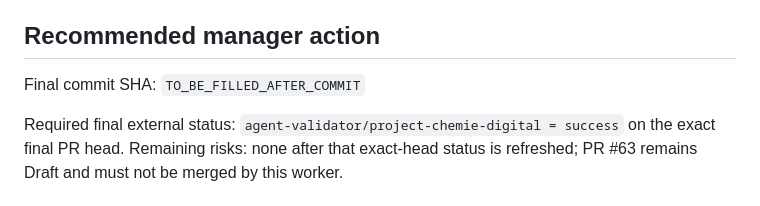
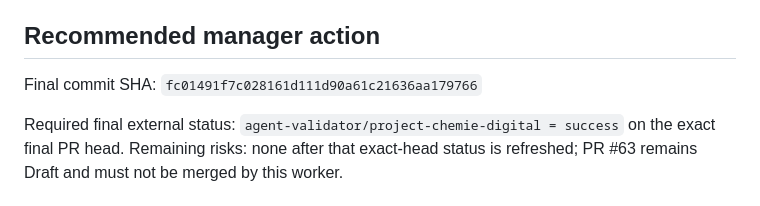
Before and after one commit to GeRe87/project-chemie-digital, a Markdown page: .agents/handoffs/issue-53-backend-engineer.md, the part around the change. Rendered like a GitHub page.

Commit message:
Record final issue 53 handoff head

```diff
--- a/.agents/handoffs/issue-53-backend-engineer.md
+++ b/.agents/handoffs/issue-53-backend-engineer.md
@@ -82,6 +82,6 @@
 
 ## Recommended manager action
 
-Final commit SHA: `TO_BE_FILLED_AFTER_COMMIT`
+Final commit SHA: `fc01491f7c028161d111d90a61c21636aa179766`
 
 Required final external status: `agent-validator/project-chemie-digital = success` on the exact final PR head. Remaining risks: none after that exact-head status is refreshed; PR #63 remains Draft and must not be merged by this worker.
```
